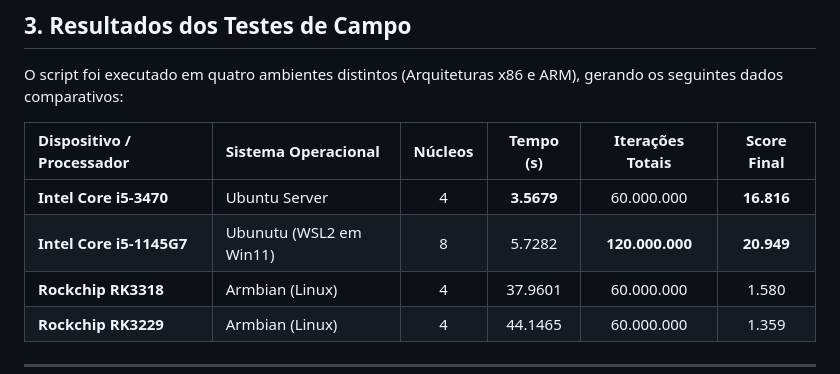
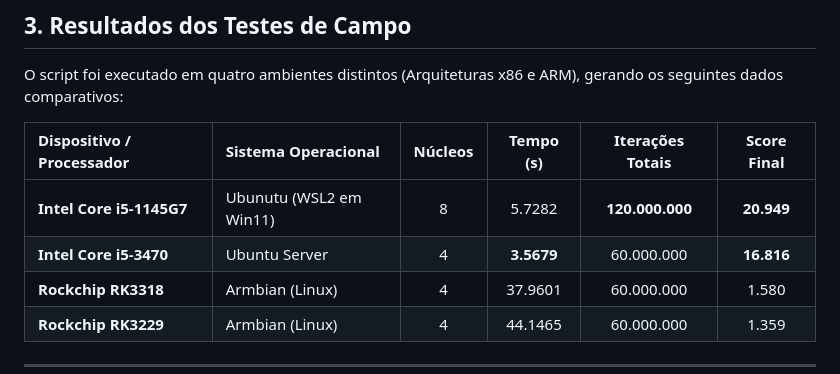
Before and after one commit to JpCobraC/cybersecurityBOX, a Markdown page: cputest.MD, the part around the change. Drawn GitHub-style.

Commit message:
docs: reorder Intel Core i5-3470 entry in CPU benchmark table

```diff
--- a/cputest.MD
+++ b/cputest.MD
@@ -32,8 +32,8 @@ O script foi executado em quatro ambientes distintos (Arquiteturas x86 e ARM), g
 
 | Dispositivo / Processador | Sistema Operacional | Núcleos | Tempo (s) | Iterações Totais | Score Final |
 | :--- | :--- | :---: | :---: | :---: | :---: |
+| **Intel Core i5-1145G7** | Ubunutu (WSL2 em Win11) | 8 | 5.7282 | **120.000.000** | **20.949** |
 | **Intel Core i5-3470** | Ubuntu Server | 4 | **3.5679** | 60.000.000 | **16.816** |
-| **Intel Core i5-1145G7** | Ubunutu (WSL2 em Win11) | 8 | 5.7282 | **120.000.000** | **20.949** |
 | **Rockchip RK3318** | Armbian (Linux) | 4 | 37.9601 | 60.000.000 | 1.580 |
 | **Rockchip RK3229** | Armbian (Linux) | 4 | 44.1465 | 60.000.000 | 1.359 |
 
```
